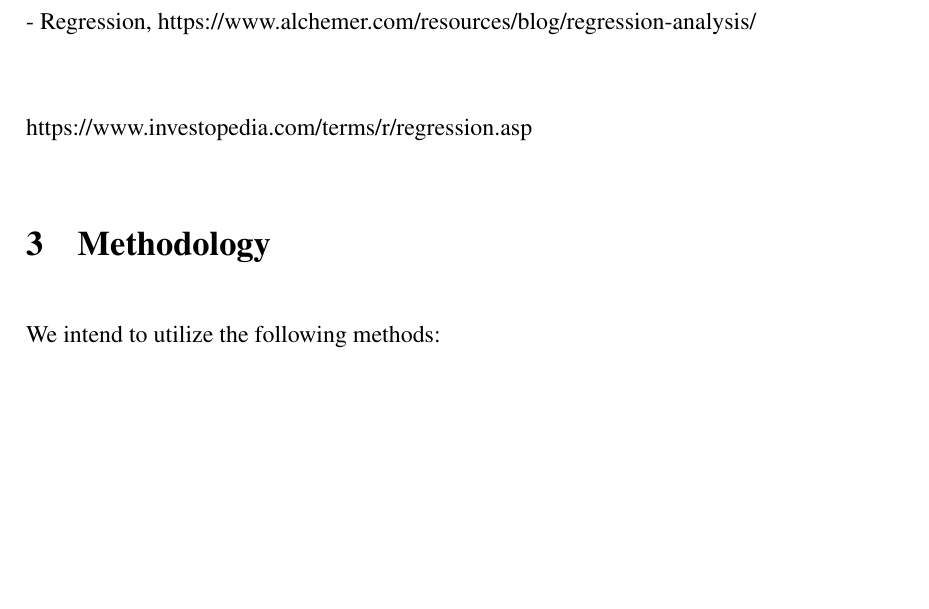
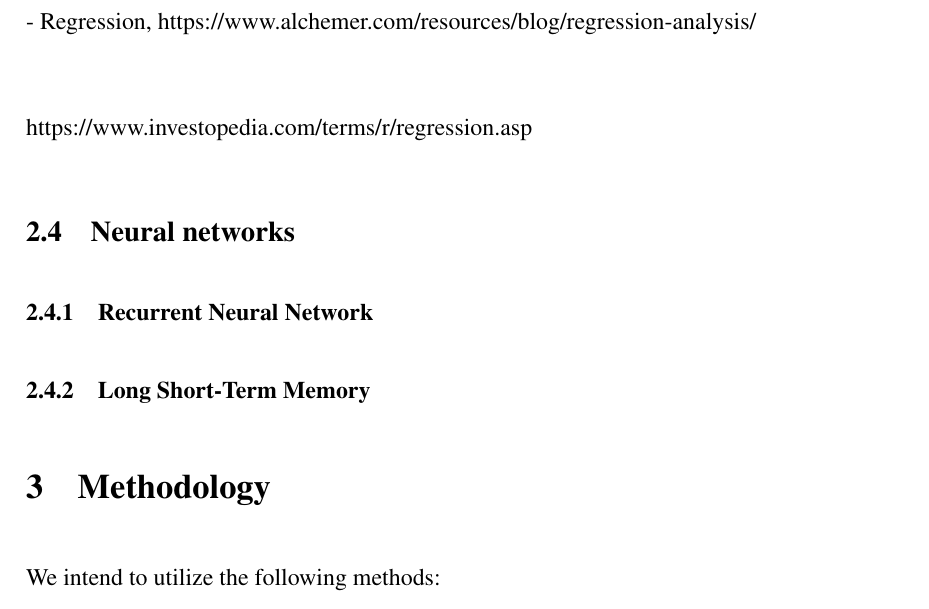
Before and after one commit to BachelorLaks/bachelor2023, a LaTeX document (main.tex, which reads Sections/Theory and literature.tex): part of page 5 of 7, cut so that both start at the same text, the shorter picture padded with empty space. Compiled offline with pdfLaTeX.

Commit message:
Added heading for neural networks

```diff
--- a/Sections/Theory and literature.tex
+++ b/Sections/Theory and literature.tex
@@ -39,3 +39,7 @@ When the process above has been completed a regression model is constructed. The
 - Regression, https://www.alchemer.com/resources/blog/regression-analysis/\\
 
 https://www.investopedia.com/terms/r/regression.asp
+
+\subsection{Neural networks}
+\subsubsection{Recurrent Neural Network}
+\subsubsection{Long Short-Term Memory}
```
Also changed, not shown: Main.pdf, 5 other files.
